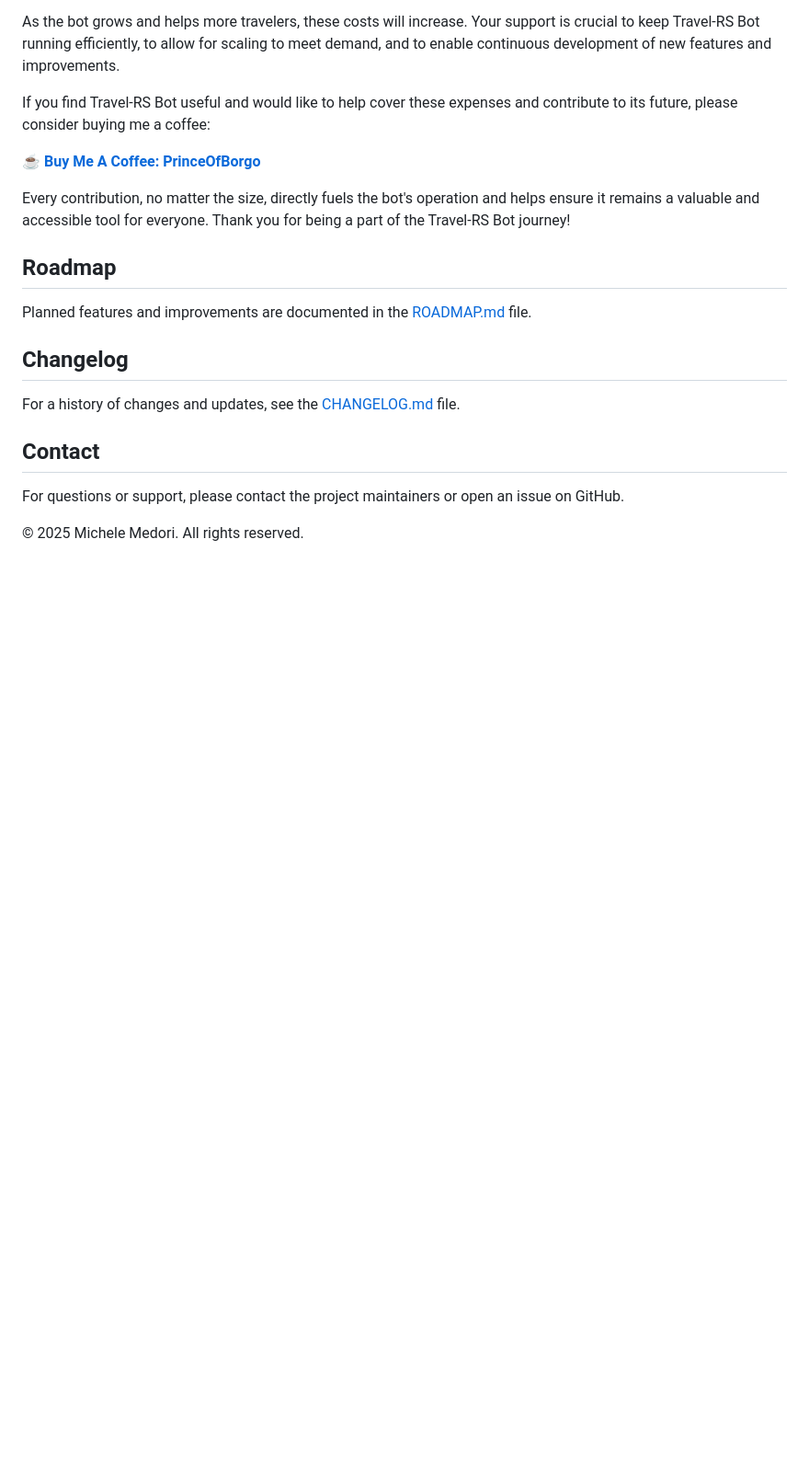
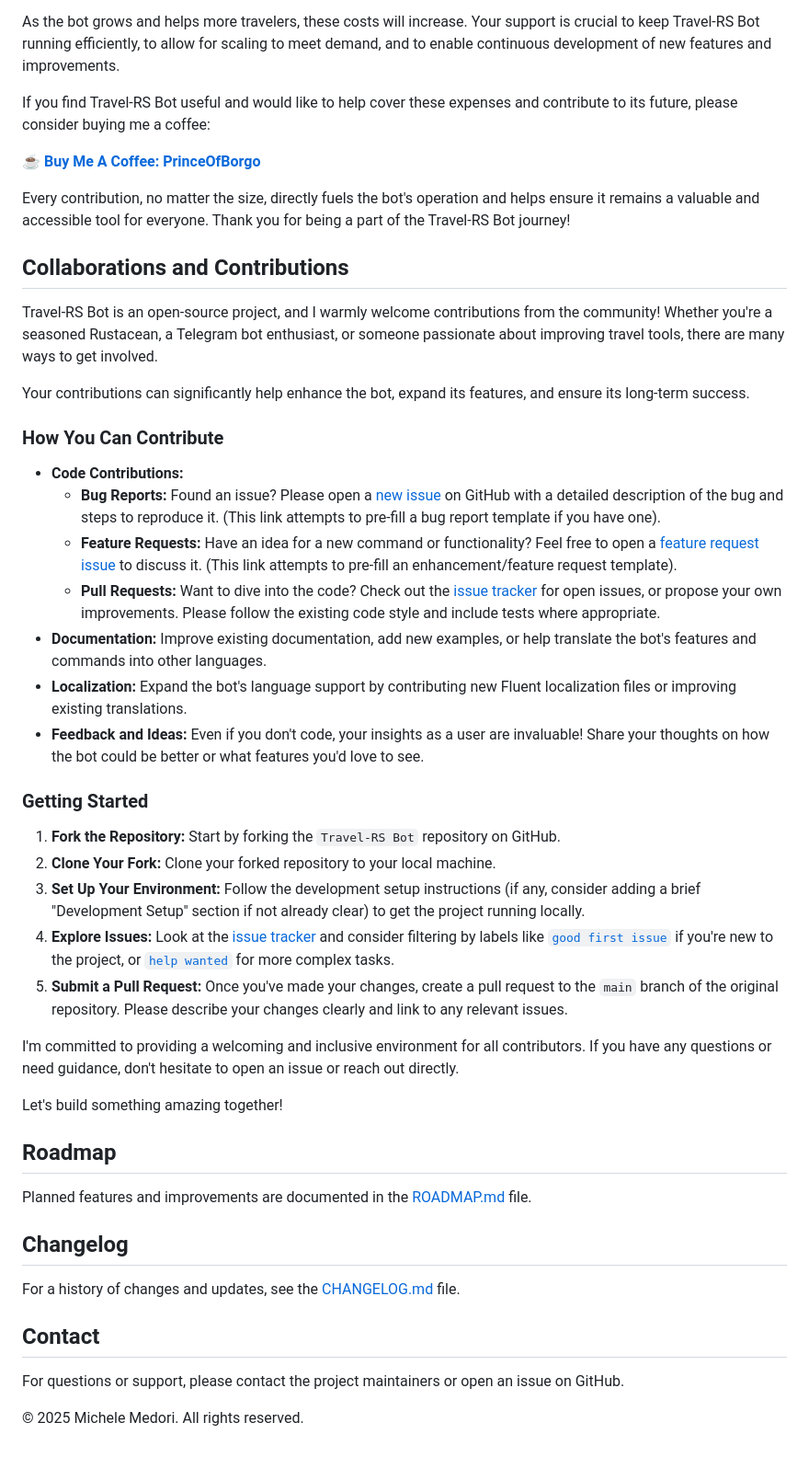
Before and after one commit to PrinceOfBorgo/travel-rs, a Markdown page: README.md, the part around one of its changes. Shown at 92% size. GitHub-like rendering; blank space fills up the shorter version.

```diff
--- a/README.md
+++ b/README.md
@@ -509,6 +509,34 @@ If you find Travel-RS Bot useful and would like to help cover these expenses and
 
 Every contribution, no matter the size, directly fuels the bot's operation and helps ensure it remains a valuable and accessible tool for everyone. Thank you for being a part of the Travel-RS Bot journey!
 
+## Collaborations and Contributions
+
+Travel-RS Bot is an open-source project, and I warmly welcome contributions from the community! Whether you're a seasoned Rustacean, a Telegram bot enthusiast, or someone passionate about improving travel tools, there are many ways to get involved.
+
+Your contributions can significantly help enhance the bot, expand its features, and ensure its long-term success.
+
+### How You Can Contribute
+
+* **Code Contributions:**
+    * **Bug Reports:** Found an issue? Please open a [new issue](https://github.com/PrinceOfBorgo/travel-rs/issues/new?assignees=&labels=bug&projects=&template=bug_report.md&title=) on GitHub with a detailed description of the bug and steps to reproduce it. (This link attempts to pre-fill a bug report template if you have one).
+    * **Feature Requests:** Have an idea for a new command or functionality? Feel free to open a [feature request issue](https://github.com/PrinceOfBorgo/travel-rs/issues/new?assignees=&labels=enhancement&projects=&template=feature_request.md&title=) to discuss it. (This link attempts to pre-fill an enhancement/feature request template).
+    * **Pull Requests:** Want to dive into the code? Check out the [issue tracker](https://github.com/PrinceOfBorgo/travel-rs/issues) for open issues, or propose your own improvements. Please follow the existing code style and include tests where appropriate.
+* **Documentation:** Improve existing documentation, add new examples, or help translate the bot's features and commands into other languages.
+* **Localization:** Expand the bot's language support by contributing new Fluent localization files or improving existing translations.
+* **Feedback and Ideas:** Even if you don't code, your insights as a user are invaluable! Share your thoughts on how the bot could be better or what features you'd love to see.
+
+### Getting Started
+
+1.  **Fork the Repository:** Start by forking the `Travel-RS Bot` repository on GitHub.
+2.  **Clone Your Fork:** Clone your forked repository to your local machine.
+3.  **Set Up Your Environment:** Follow the development setup instructions (if any, consider adding a brief "Development Setup" section if not already clear) to get the project running locally.
+4.  **Explore Issues:** Look at the [issue tracker](https://github.com/PrinceOfBorgo/travel-rs/issues) and consider filtering by labels like [`good first issue`](https://github.com/PrinceOfBorgo/travel-rs/issues?q=is%3Aopen+is%3Aissue+label%3A%22good+first+issue%22) if you're new to the project, or [`help wanted`](https://github.com/PrinceOfBorgo/travel-rs/issues?q=is%3Aopen+is%3Aissue+label%3A%22help+wanted%22) for more complex tasks.
+5.  **Submit a Pull Request:** Once you've made your changes, create a pull request to the `main` branch of the original repository. Please describe your changes clearly and link to any relevant issues.
+
+I'm committed to providing a welcoming and inclusive environment for all contributors. If you have any questions or need guidance, don't hesitate to open an issue or reach out directly.
+
+Let's build something amazing together!
+
 ## Roadmap
 
 Planned features and improvements are documented in the [ROADMAP.md](ROADMAP.md) file.
```
Also changed, not shown: other parts of README.md (+1 -1 lines).
